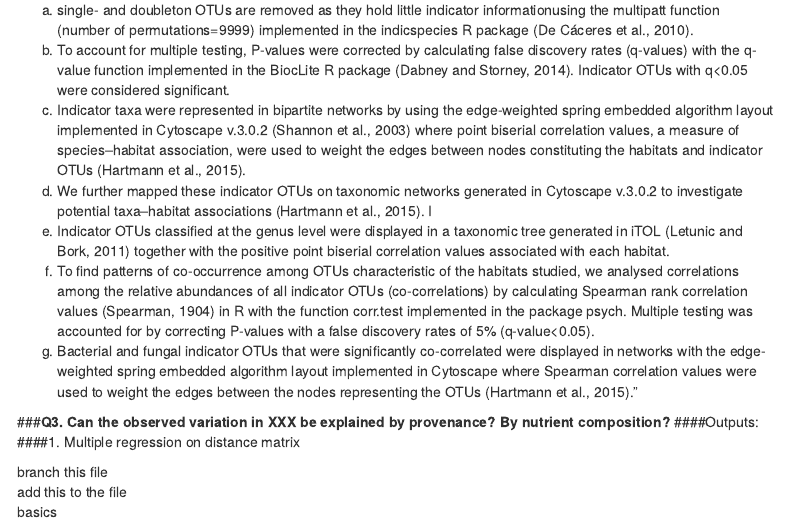
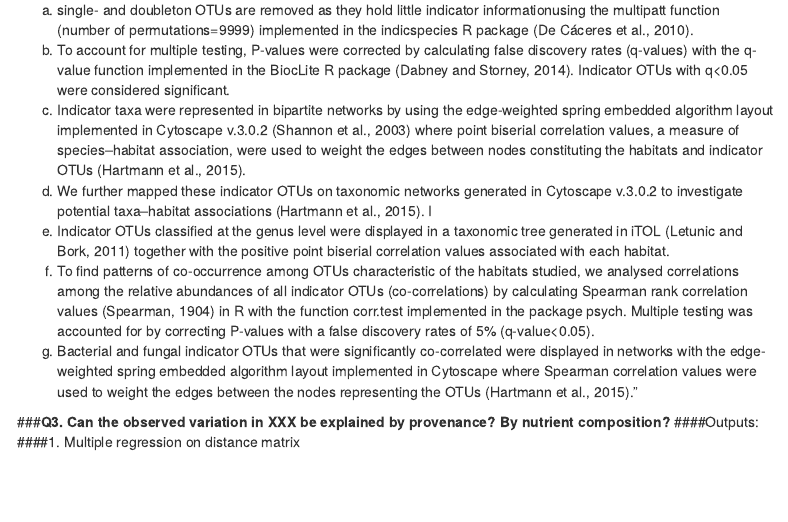
Before and after one commit to mmaltz/DustMS_Rmarkdown, an R Markdown document (dustms.Rmd): the page in a window 1100 px wide, from 620 px down. Rendered offline with R 4.5, knitr and Pandoc, with nearby package versions; menus at the side of the page are left out.

Commit message:
delete text
clean it up

```diff
--- a/dustms.Rmd
+++ b/dustms.Rmd
@@ -45,7 +45,3 @@ This procedure identifies OTUs as indicator species independently from their abu
 ###**Q3. Can the observed variation in XXX be explained by provenance? By nutrient composition?**
 ####Outputs:
 ####1. Multiple regression on distance matrix
-
-branch this file
-add this to the file
-basics
```
